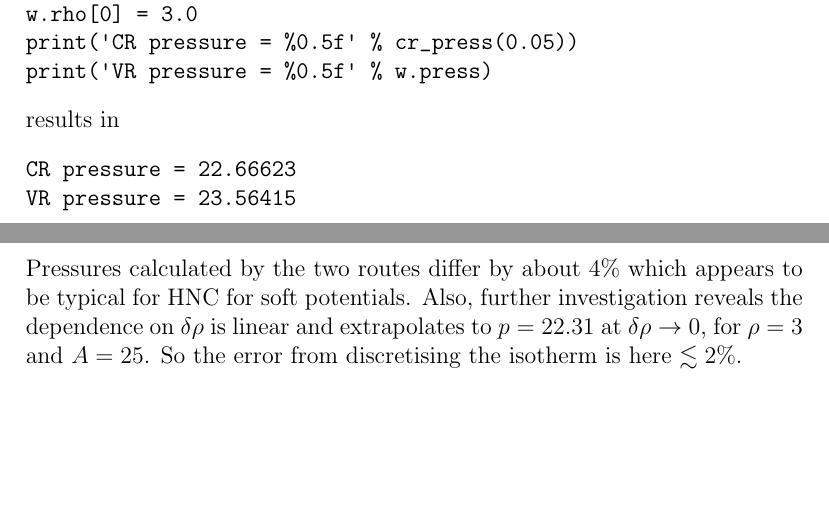
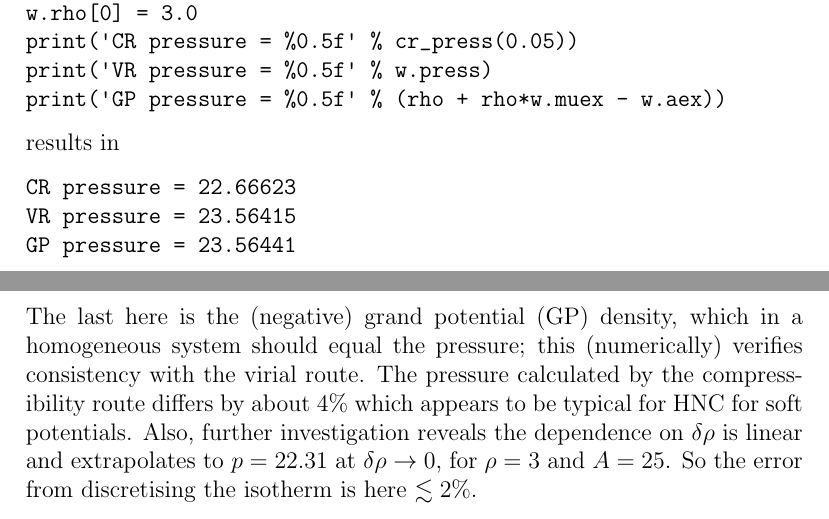
Before and after one commit to patrickbwarren/SunlightHNC, a LaTeX document (oz_doc.tex): two parts of pages 30 and 31 of 37, joined at a grey line, cut so that both start at the same text, the shorter picture padded with empty space. Compiled offline with pdfLaTeX.

Commit message:
updated to add grand potential density for pressure

```diff
--- a/oz_doc.tex
+++ b/oz_doc.tex
@@ -1895,6 +1895,7 @@ w.dpd_potential()
 w.rho[0] = 3.0
 print('CR pressure = %0.5f' % cr_press(0.05))
 print('VR pressure = %0.5f' % w.press)
+print('GP pressure = %0.5f' % (rho + rho*w.muex - w.aex))
 \end{verbatim}
 %
 results in
@@ -1902,9 +1903,10 @@ results in
 \begin{verbatim}
 CR pressure = 22.66623
 VR pressure = 23.56415
+GP pressure = 23.56441
 \end{verbatim}
 %
-Pressures calculated by the two routes differ by about 4\%
+The last here is the (negative) grand potential (GP) density, which in a homogeneous system should equal the pressure; this (numerically) verifies consistency with the virial route.  The pressure calculated by the compressibility route differs by about 4\%
 which appears to be typical for HNC for soft potentials.  Also,
 further investigation reveals the dependence on $\delta\rho$ is linear
 and extrapolates to $p=22.31$ at $\delta\rho\to0$, for $\rho=3$ and
```
Also changed, not shown: oz_doc.pdf, oz_doc.tex (2 more changed lines), 1 other file.
